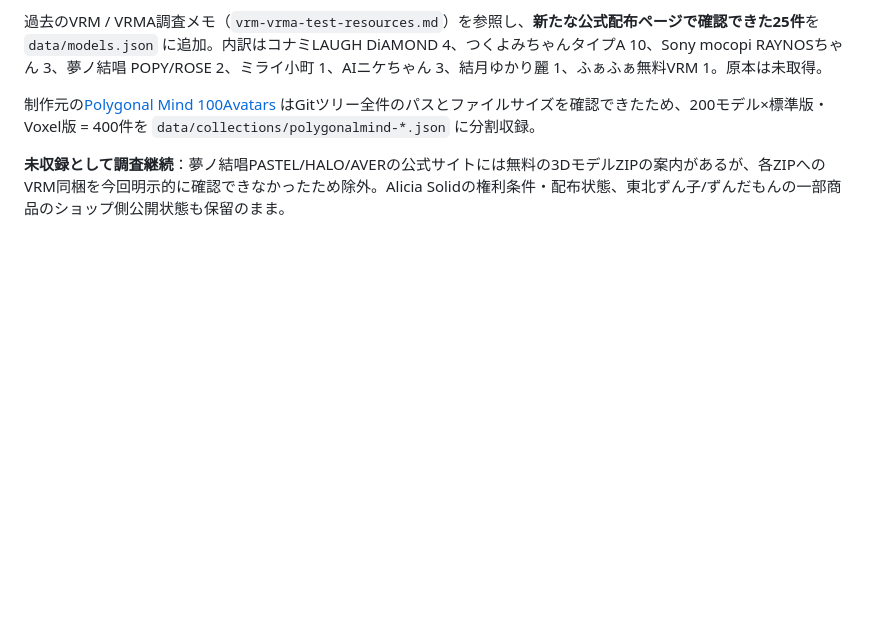
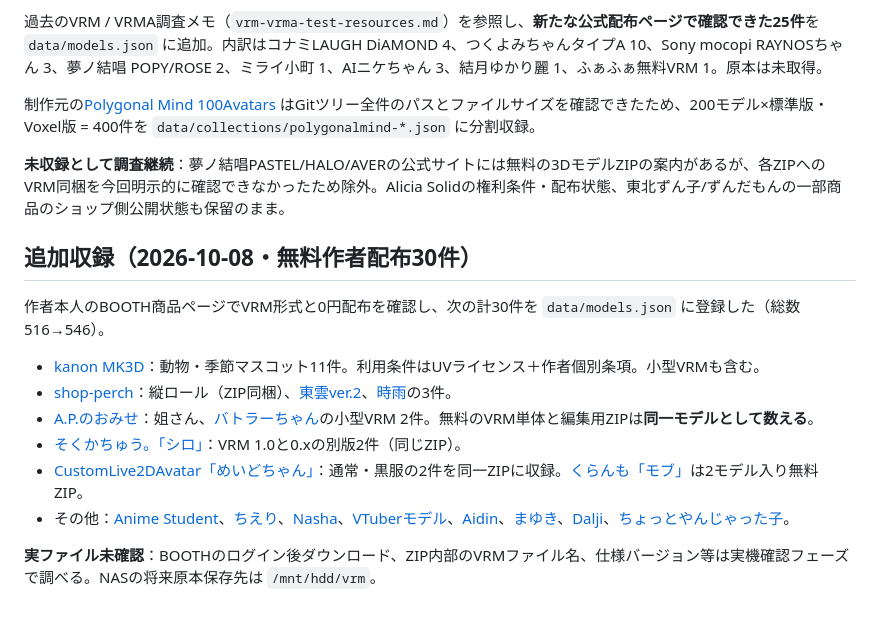
Before and after one commit to goura32/official-vrm-catalog, a Markdown page: docs/research-notes.md, the part around the change. Drawn GitHub-style; blank space fills up the shorter version.

Commit message:
Record thirty newly verified original VRM distributions

```diff
--- a/docs/research-notes.md
+++ b/docs/research-notes.md
@@ -56,3 +56,16 @@
 制作元の[Polygonal Mind 100Avatars](https://github.com/PolygonalMind/100Avatars) はGitツリー全件のパスとファイルサイズを確認できたため、200モデル×標準版・Voxel版 = 400件を `data/collections/polygonalmind-*.json` に分割収録。
 
 **未収録として調査継続**：夢ノ結唱PASTEL/HALO/AVERの公式サイトには無料の3DモデルZIPの案内があるが、各ZIPへのVRM同梱を今回明示的に確認できなかったため除外。Alicia Solidの権利条件・配布状態、東北ずん子/ずんだもんの一部商品のショップ側公開状態も保留のまま。
+
+## 追加収録（2026-10-08・無料作者配布30件）
+
+作者本人のBOOTH商品ページでVRM形式と0円配布を確認し、次の計30件を `data/models.json` に登録した（総数516→546）。
+
+- [kanon MK3D](https://booth.pm/ja/items/6179337)：動物・季節マスコット11件。利用条件はUVライセンス＋作者個別条項。小型VRMも含む。
+- [shop-perch](https://booth.pm/ja/items/6676231)：縦ロール（ZIP同梱）、[東雲ver.2](https://booth.pm/ja/items/6316885)、[時雨](https://booth.pm/ja/items/6444701)の3件。
+- [A.P.のおみせ](https://booth.pm/ja/items/6050266)：姐さん、[バトラーちゃん](https://booth.pm/ja/items/5980433)の小型VRM 2件。無料のVRM単体と編集用ZIPは**同一モデルとして数える**。
+- [そくかちゅう。「シロ」](https://booth.pm/ja/items/7234388)：VRM 1.0と0.xの別版2件（同じZIP）。
+- [CustomLive2DAvatar「めいどちゃん」](https://booth.pm/ja/items/2593934)：通常・黒服の2件を同一ZIPに収録。[くらんも「モブ」](https://booth.pm/ja/items/4136312)は2モデル入り無料ZIP。
+- その他：[Anime Student](https://booth.pm/ja/items/6018415)、[ちえり](https://booth.pm/ja/items/6076752)、[Nasha](https://booth.pm/ja/items/6095735)、[VTuberモデル](https://booth.pm/ja/items/5095913)、[Aidin](https://booth.pm/ja/items/3707650)、[まゆき](https://booth.pm/ja/items/4825706)、[Dalji](https://booth.pm/ja/items/4898876)、[ちょっとやんじゃった子](https://booth.pm/ja/items/3124874)。
+
+**実ファイル未確認**：BOOTHのログイン後ダウンロード、ZIP内部のVRMファイル名、仕様バージョン等は実機確認フェーズで調べる。NASの将来原本保存先は `/mnt/hdd/vrm`。
```
